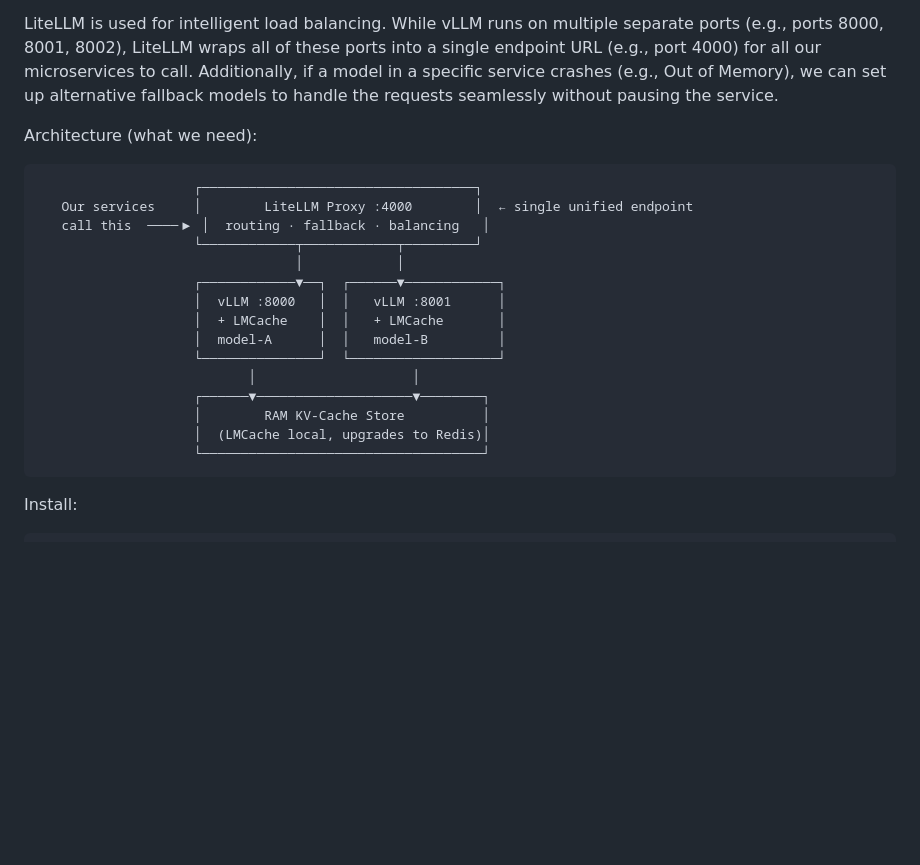
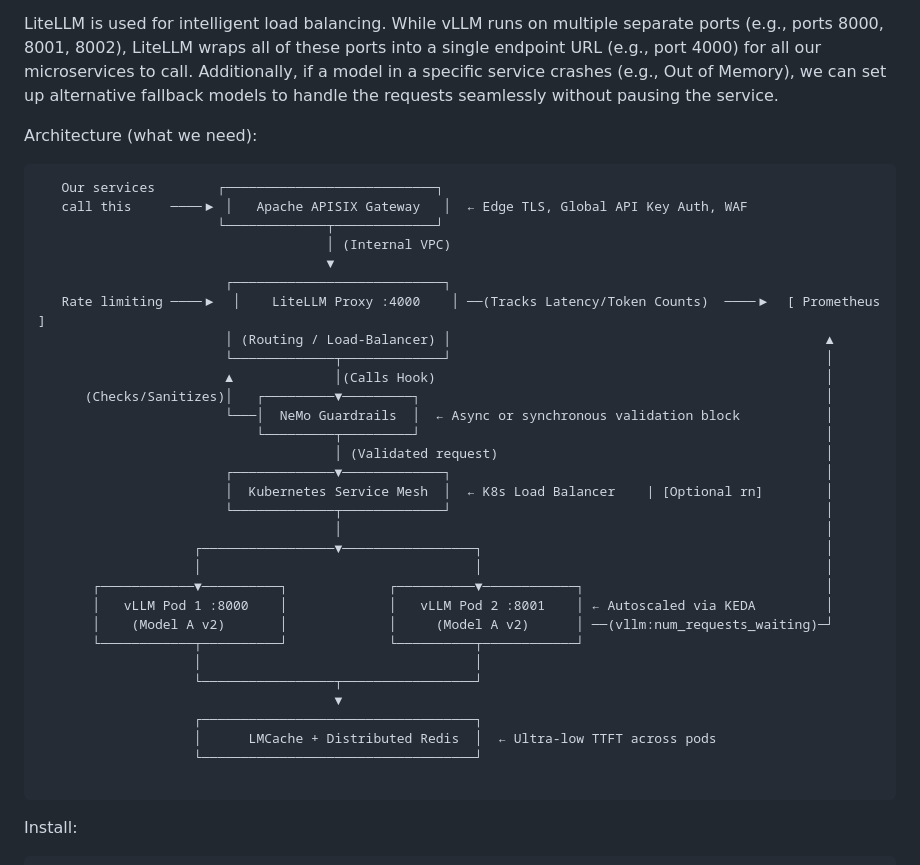
Before and after one commit to Laoode/tunnel-engine, a Markdown page: README.md, the part around one of its changes. Rendered like a GitHub page; blank space fills up the shorter version.

Commit message:
docs: update arch

````diff
--- a/README.md
+++ b/README.md
@@ -48,21 +53,37 @@ LiteLLM is used for intelligent load balancing. While vLLM runs on multiple sepa
 
 Architecture (what we need):
 ```
+   Our services        ┌───────────────────────────┐
+   call this     ────▶ │   Apache APISIX Gateway   │  ← Edge TLS, Global API Key Auth, WAF
+                       └─────────────┬─────────────┘
+                                     │ (Internal VPC)
+                                     ▼
+                        ┌───────────────────────────┐
+   Rate limiting ────▶  │    LiteLLM Proxy :4000    │ ──(Tracks Latency/Token Counts)  ────▶  [ Prometheus ]
+                        │ (Routing / Load-Balancer) │                                                ▲
+                        └─────────────┬─────────────┘                                                │
+                        ▲             │(Calls Hook)                                                  │
+      (Checks/Sanitizes)│   ┌─────────▼─────────┐                                                    │
+                        └───│  NeMo Guardrails  │  ← Async or synchronous validation block           │
+                            └─────────┬─────────┘                                                    │
+                                      │ (Validated request)                                          │
+                        ┌─────────────▼─────────────┐                                                │
+                        │  Kubernetes Service Mesh  │  ← K8s Load Balancer    | [Optional rn]        │
+                        └─────────────┬─────────────┘                                                │
+                                      │                                                              │
+                    ┌─────────────────▼─────────────────┐                                            │
+                    │                                   │                                            │
+       ┌────────────▼──────────┐             ┌──────────▼────────────┐                               │
+       │   vLLM Pod 1 :8000    │             │   vLLM Pod 2 :8001    │ ← Autoscaled via KEDA         │
+       │    (Model A v2)       │             │     (Model A v2)      │ ──(vllm:num_requests_waiting)─┘
+       └────────────┬──────────┘             └──────────┬────────────┘
+                    │                                   │
+                    └─────────────────┬─────────────────┘
+                                      ▼
                     ┌───────────────────────────────────┐
-   Our services     │        LiteLLM Proxy :4000        │  ← single unified endpoint
-   call this  ────▶ │  routing · fallback · balancing   │
-                    └────────────┬────────────┬─────────┘
-                                 │            │
-                    ┌────────────▼──┐  ┌──────▼────────────┐
-                    │  vLLM :8000   │  │   vLLM :8001      │
-                    │  + LMCache    │  │   + LMCache       │
-                    │  model-A      │  │   model-B         │
-                    └───────────────┘  └───────────────────┘
-                           │                    │
-                    ┌──────▼────────────────────▼────────┐
-                    │        RAM KV-Cache Store          │
-                    │  (LMCache local, upgrades to Redis)│
-                    └────────────────────────────────────┘
+                    │      LMCache + Distributed Redis  │  ← Ultra-low TTFT across pods
+                    └───────────────────────────────────┘
+
 ```
 
 Install:
````
Also changed, not shown: other parts of README.md (+7 -2 lines).
